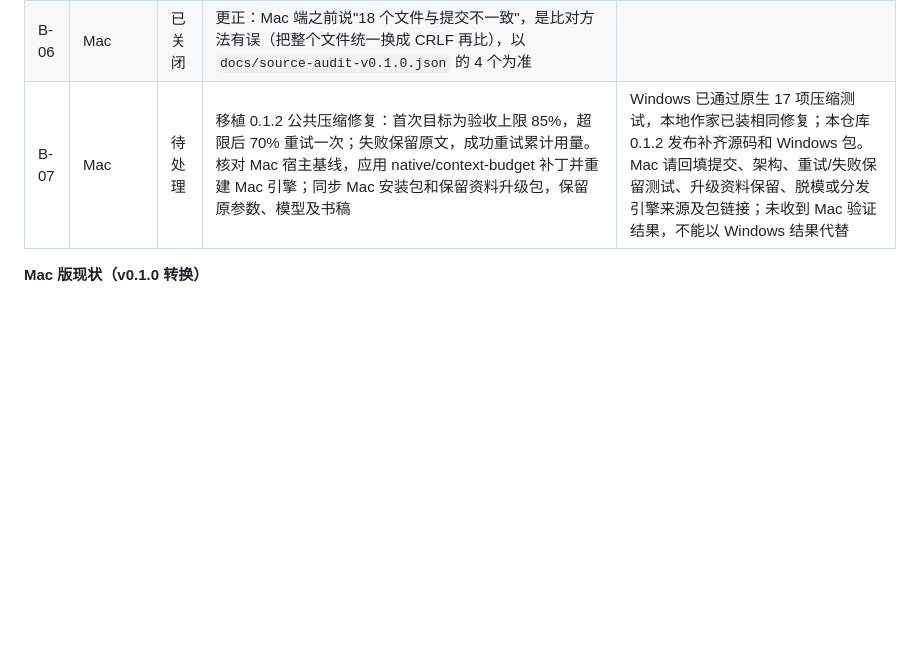
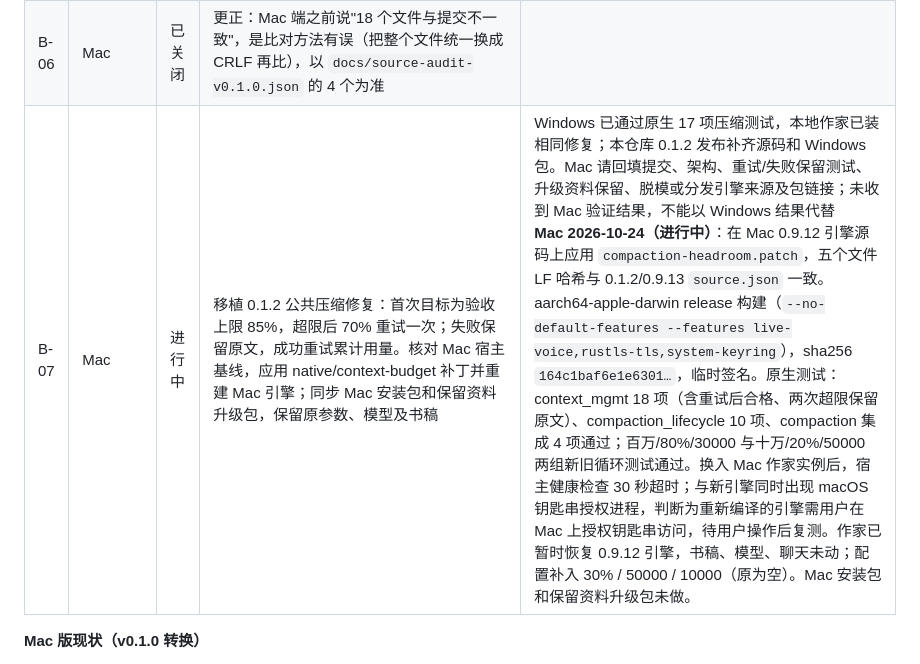
Before and after one commit to wenmin20212-dotcom/UAH-sagewrite-agent-2641.4-001, a Markdown page: README.md, the part around the change. Drawn GitHub-style; blank space fills up the shorter version.

Commit message:
[board] B-07 Mac progress: engine rebuilt and tested, install pending keychain approval
Co-Authored-By: Claude Opus 5.5 <noreply@anthropic.com>

```diff
--- a/README.md
+++ b/README.md
@@ -48,7 +48,7 @@ SageWrite source files retain the MIT license in LICENSE-SageWrite. The desktop
 | B-04 | Windows | 已完成 | 以后发布子 Agent 时，除 `agent.json` 和 `agent/` 外，也附上安装目录里的 `package-receipt.json`，Mac 端用它逐个核对文件哈希。本仓库目前没有这个文件 | 0.1.1 仓库根目录和安装包均提供 package-receipt.json，含程序文件字节哈希和排除项 |
 | B-05 | Windows | 建议 | 以下源码改动可让 Mac 版少停用功能，是否采纳由用户决定：① 05c/05cc 的 Word COM 导出 PDF 增加 pandoc 或 LibreOffice 路线；② 封面相关的 11 个 `System.Drawing` 脚本改用 ImageMagick；③ `runner.mjs` 默认 PowerShell 按平台选 `pwsh`；④ 去掉 `chcp 65001`，路径统一用 `Join-Path` 分段或 `/` | |
 | B-06 | Mac | 已关闭 | 更正：Mac 端之前说"18 个文件与提交不一致"，是比对方法有误（把整个文件统一换成 CRLF 再比），以 `docs/source-audit-v0.1.0.json` 的 4 个为准 | |
-| B-07 | Mac | 待处理 | 移植 0.1.2 公共压缩修复：首次目标为验收上限 85%，超限后 70% 重试一次；失败保留原文，成功重试累计用量。核对 Mac 宿主基线，应用 native/context-budget 补丁并重建 Mac 引擎；同步 Mac 安装包和保留资料升级包，保留原参数、模型及书稿 | Windows 已通过原生 17 项压缩测试，本地作家已装相同修复；本仓库 0.1.2 发布补齐源码和 Windows 包。Mac 请回填提交、架构、重试/失败保留测试、升级资料保留、脱模或分发引擎来源及包链接；未收到 Mac 验证结果，不能以 Windows 结果代替 |
+| B-07 | Mac | 进行中 | 移植 0.1.2 公共压缩修复：首次目标为验收上限 85%，超限后 70% 重试一次；失败保留原文，成功重试累计用量。核对 Mac 宿主基线，应用 native/context-budget 补丁并重建 Mac 引擎；同步 Mac 安装包和保留资料升级包，保留原参数、模型及书稿 | Windows 已通过原生 17 项压缩测试，本地作家已装相同修复；本仓库 0.1.2 发布补齐源码和 Windows 包。Mac 请回填提交、架构、重试/失败保留测试、升级资料保留、脱模或分发引擎来源及包链接；未收到 Mac 验证结果，不能以 Windows 结果代替<br>**Mac 2026-10-24（进行中）**：在 Mac 0.9.12 引擎源码上应用 `compaction-headroom.patch`，五个文件 LF 哈希与 0.1.2/0.9.13 `source.json` 一致。aarch64-apple-darwin release 构建（`--no-default-features --features live-voice,rustls-tls,system-keyring`），sha256 `164c1baf6e1e6301…`，临时签名。原生测试：context_mgmt 18 项（含重试后合格、两次超限保留原文）、compaction_lifecycle 10 项、compaction 集成 4 项通过；百万/80%/30000 与十万/20%/50000 两组新旧循环测试通过。换入 Mac 作家实例后，宿主健康检查 30 秒超时；与新引擎同时出现 macOS 钥匙串授权进程，判断为重新编译的引擎需用户在 Mac 上授权钥匙串访问，待用户操作后复测。作家已暂时恢复 0.9.12 引擎，书稿、模型、聊天未动；配置补入 30% / 50000 / 10000（原为空）。Mac 安装包和保留资料升级包未做。 |
 
 **Mac 版现状（v0.1.0 转换）**
 
```
